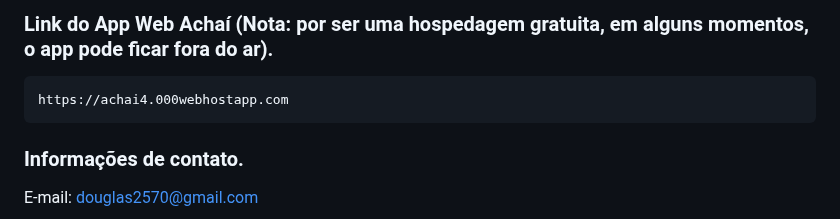
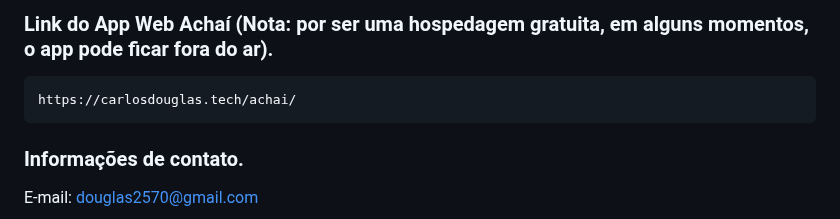
Before and after one commit to douglas2569/portfolio-web, a Markdown page: README.md, the part around the change. GitHub-like rendering.

````diff
--- a/README.md
+++ b/README.md
@@ -8,7 +8,7 @@ https://youtu.be/anql8D29g6k
 ```
 ### Link do App Web Achaí (Nota: por ser uma hospedagem gratuita, em alguns momentos, o app pode ficar fora do ar).
 ```
-https://achai4.000webhostapp.com
+https://carlosdouglas.tech/achai/
 ```
 ### Informações de contato.
  E-mail: douglas2570@gmail.com
````
